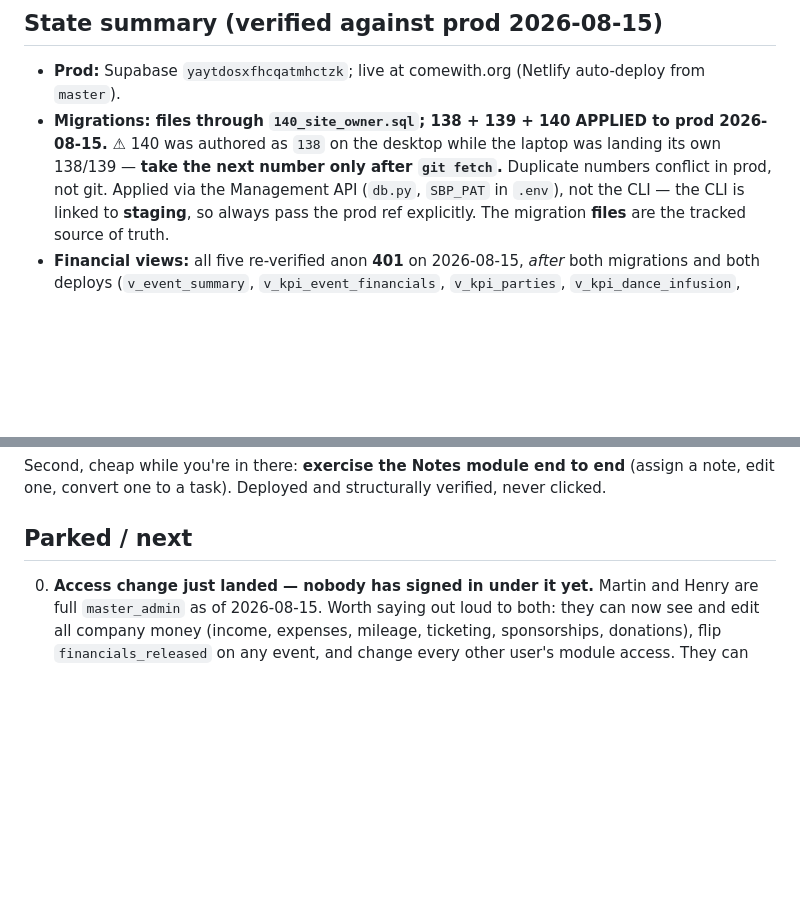
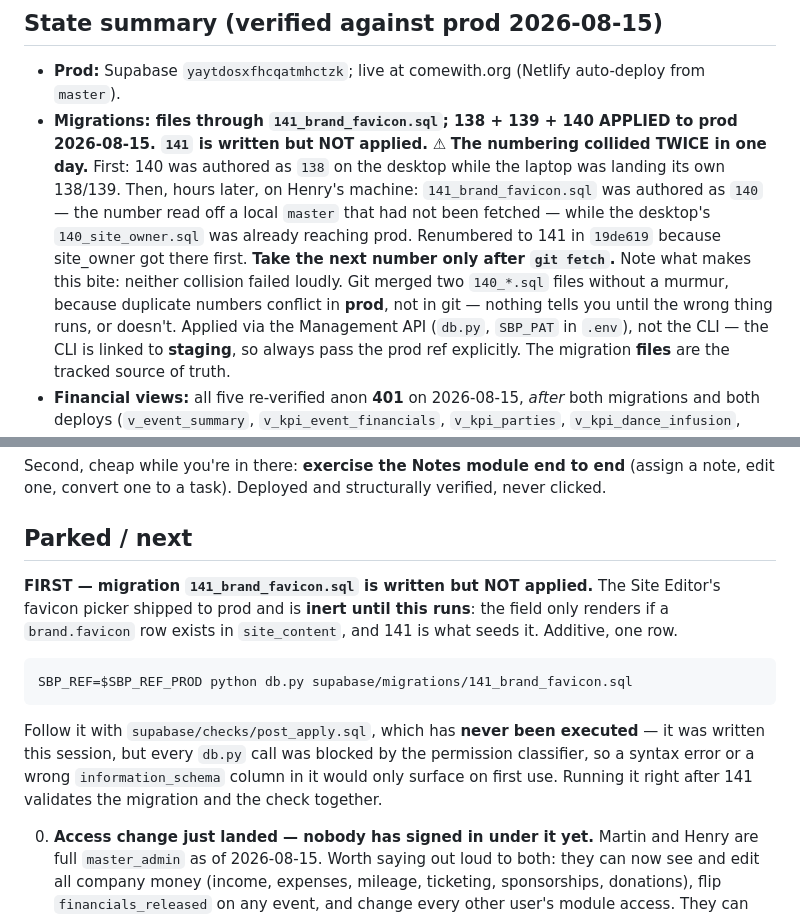
Before and after one commit to Berkythe4/comewith, a Markdown page: CARRYOVER.md, 2 parts joined by grey strips. GitHub-like rendering; blank space fills up the shorter version.

````diff
--- a/CARRYOVER.md
+++ b/CARRYOVER.md
@@ -32,9 +32,17 @@ pages) — LEARNINGS §5 and CLAUDE.md "Scope".
 
 ## State summary (verified against prod 2026-08-15)
 - **Prod:** Supabase `yaytdosxfhcqatmhctzk`; live at comewith.org (Netlify auto-deploy from `master`).
-- **Migrations: files through `140_site_owner.sql`; 138 + 139 + 140 APPLIED to prod 2026-08-15.**
-  ⚠ 140 was authored as `138` on the desktop while the laptop was landing its own 138/139 —
-  **take the next number only after `git fetch`.** Duplicate numbers conflict in prod, not git.
+- **Migrations: files through `141_brand_favicon.sql`; 138 + 139 + 140 APPLIED to prod
+  2026-08-15. `141` is written but NOT applied.**
+  ⚠ **The numbering collided TWICE in one day.** First: 140 was authored as `138` on the
+  desktop while the laptop was landing its own 138/139. Then, hours later, on Henry's
+  machine: `141_brand_favicon.sql` was authored as `140` — the number read off a local
+  `master` that had not been fetched — while the desktop's `140_site_owner.sql` was already
+  reaching prod. Renumbered to 141 in `19de619` because site_owner got there first.
+  **Take the next number only after `git fetch`.** Note what makes this bite: neither
+  collision failed loudly. Git merged two `140_*.sql` files without a murmur, because
+  duplicate numbers conflict in **prod**, not in git — nothing tells you until the wrong
+  thing runs, or doesn't.
   Applied via the Management API (`db.py`, `SBP_PAT` in `.env`), not the CLI — the CLI is
   linked to **staging**, so always pass the prod ref explicitly. The migration **files** are
   the tracked source of truth.
@@ -96,6 +105,18 @@ Second, cheap while you're in there: **exercise the Notes module end to end** (a
 edit one, convert one to a task). Deployed and structurally verified, never clicked.
 
 ## Parked / next
+
+**FIRST — migration `141_brand_favicon.sql` is written but NOT applied.** The Site Editor's
+favicon picker shipped to prod and is **inert until this runs**: the field only renders if a
+`brand.favicon` row exists in `site_content`, and 141 is what seeds it. Additive, one row.
+```
+SBP_REF=$SBP_REF_PROD python db.py supabase/migrations/141_brand_favicon.sql
+```
+Follow it with `supabase/checks/post_apply.sql`, which has **never been executed** — it was
+written this session, but every `db.py` call was blocked by the permission classifier, so a
+syntax error or a wrong `information_schema` column in it would only surface on first use.
+Running it right after 141 validates the migration and the check together.
+
 0. **Access change just landed — nobody has signed in under it yet.** Martin and Henry are
    full `master_admin` as of 2026-08-15. Worth saying out loud to both: they can now see and
    edit all company money (income, expenses, mileage, ticketing, sponsorships, donations),
````
Also changed, not shown: other parts of CARRYOVER.md (+46 -4 lines).
